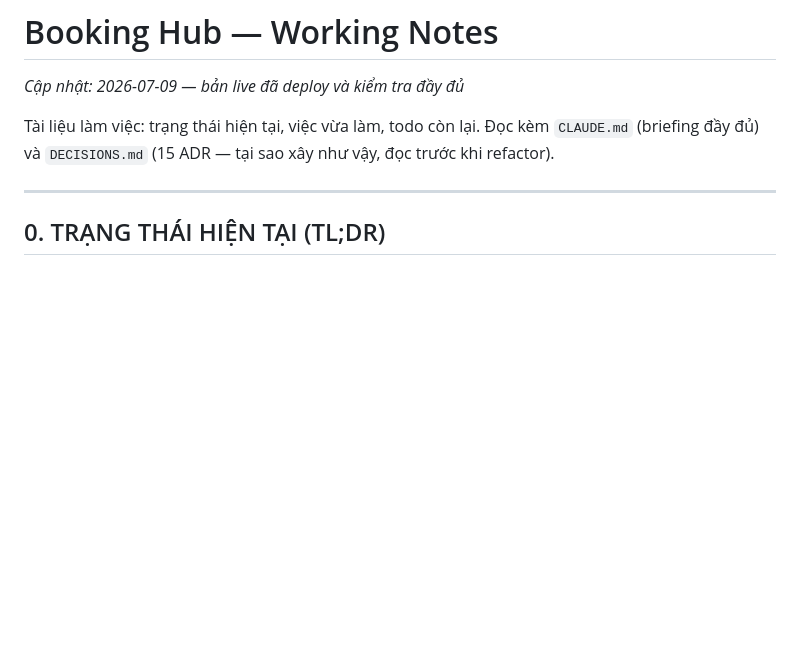
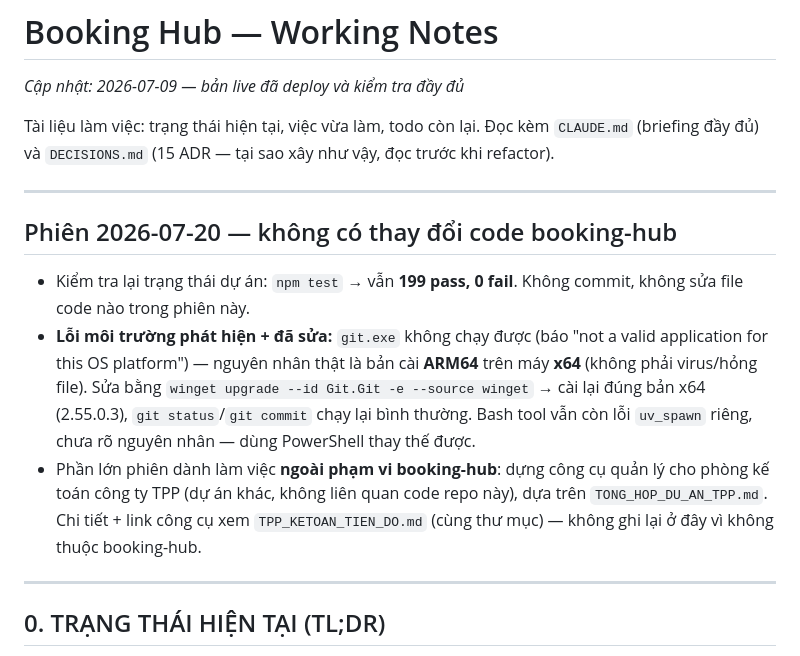
Before and after one commit to thanhphathung-web/booking-hub, a Markdown page: working.md, the part around the change. Rendered like a GitHub page; blank space fills up the shorter version.

```diff
--- a/working.md
+++ b/working.md
@@ -3,6 +3,14 @@
 _Cập nhật: 2026-07-09 — bản live đã deploy và kiểm tra đầy đủ_
 
 Tài liệu làm việc: trạng thái hiện tại, việc vừa làm, todo còn lại. Đọc kèm `CLAUDE.md` (briefing đầy đủ) và `DECISIONS.md` (15 ADR — tại sao xây như vậy, đọc trước khi refactor).
+
+---
+
+## Phiên 2026-07-20 — không có thay đổi code booking-hub
+
+- Kiểm tra lại trạng thái dự án: `npm test` → vẫn **199 pass, 0 fail**. Không commit, không sửa file code nào trong phiên này.
+- **Lỗi môi trường phát hiện + đã sửa:** `git.exe` không chạy được (báo "not a valid application for this OS platform") — nguyên nhân thật là bản cài **ARM64** trên máy **x64** (không phải virus/hỏng file). Sửa bằng `winget upgrade --id Git.Git -e --source winget` → cài lại đúng bản x64 (2.55.0.3), `git status`/`git commit` chạy lại bình thường. Bash tool vẫn còn lỗi `uv_spawn` riêng, chưa rõ nguyên nhân — dùng PowerShell thay thế được.
+- Phần lớn phiên dành làm việc **ngoài phạm vi booking-hub**: dựng công cụ quản lý cho phòng kế toán công ty TPP (dự án khác, không liên quan code repo này), dựa trên `TONG_HOP_DU_AN_TPP.md`. Chi tiết + link công cụ xem `TPP_KETOAN_TIEN_DO.md` (cùng thư mục) — không ghi lại ở đây vì không thuộc booking-hub.
 
 ---
 
```
Also changed, not shown: TONG_HOP_DU_AN_TPP.md (added, +63 -0 lines), TPP_KETOAN_TIEN_DO.md (added, +39 -0 lines).
